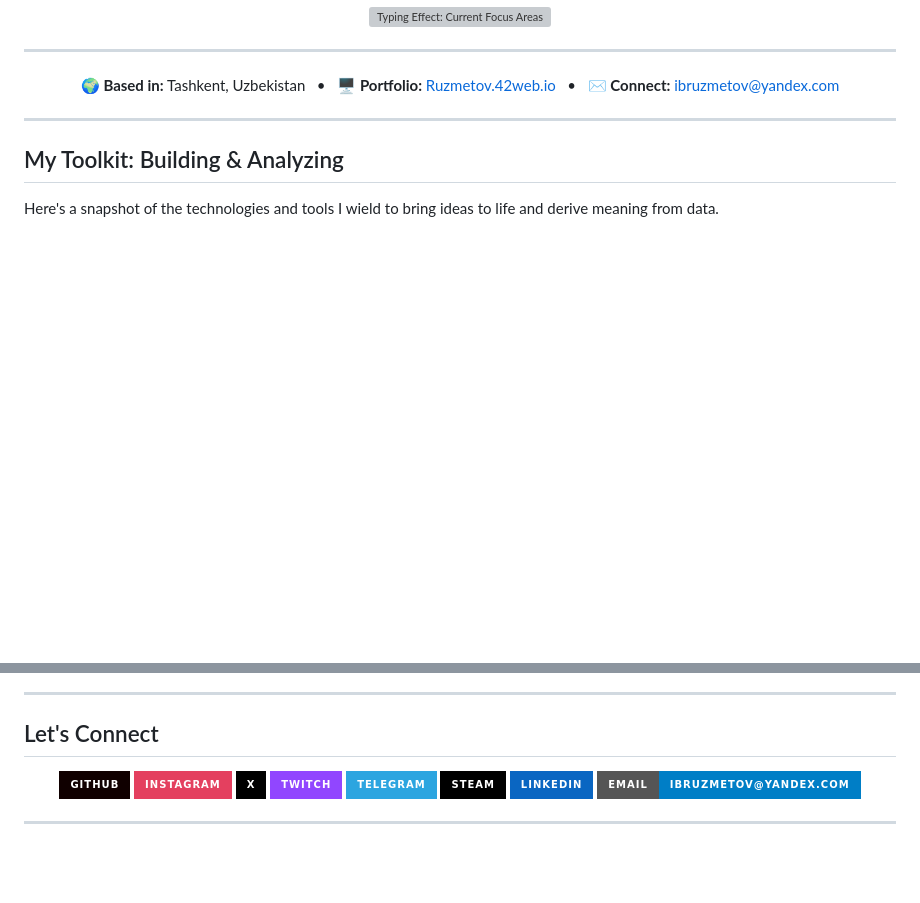
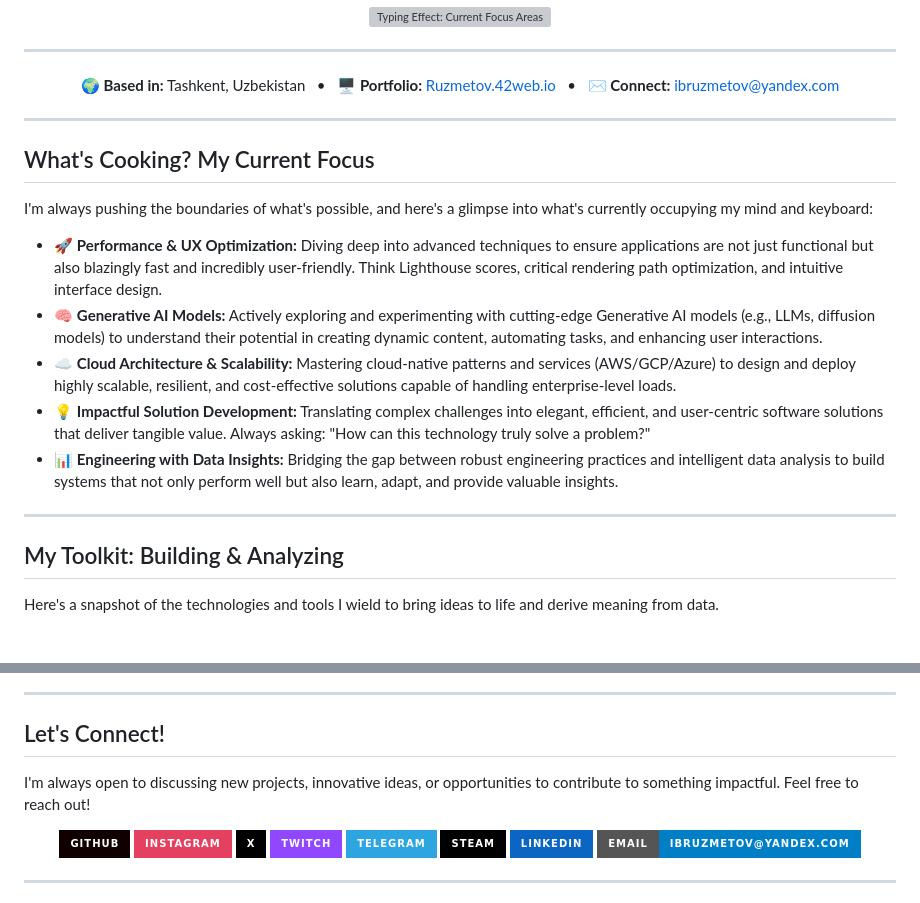
Before and after one commit to unbrokencivilization/unbrokencivilization, a Markdown page: README.md, 2 parts joined by grey strips. GitHub-like rendering; badges without logos; blank space fills up the shorter version; grey boxes are pictures that could not be loaded.

Commit message:
Update README.md
Updated the information added many userful details

```diff
--- a/README.md
+++ b/README.md
@@ -24,6 +24,18 @@
   &nbsp; • &nbsp;
   ✉️ <strong>Connect:</strong> <a href="mailto:ibruzmetov@yandex.com" target="_blank" rel="noopener noreferrer">ibruzmetov@yandex.com</a>
 </p>
+
+---
+
+## What's Cooking? My Current Focus
+
+I'm always pushing the boundaries of what's possible, and here's a glimpse into what's currently occupying my mind and keyboard:
+
+* 🚀 **Performance & UX Optimization:** Diving deep into advanced techniques to ensure applications are not just functional but also blazingly fast and incredibly user-friendly. Think Lighthouse scores, critical rendering path optimization, and intuitive interface design.
+* 🧠 **Generative AI Models:** Actively exploring and experimenting with cutting-edge Generative AI models (e.g., LLMs, diffusion models) to understand their potential in creating dynamic content, automating tasks, and enhancing user interactions.
+* ☁️ **Cloud Architecture & Scalability:** Mastering cloud-native patterns and services (AWS/GCP/Azure) to design and deploy highly scalable, resilient, and cost-effective solutions capable of handling enterprise-level loads.
+* 💡 **Impactful Solution Development:** Translating complex challenges into elegant, efficient, and user-centric software solutions that deliver tangible value. Always asking: "How can this technology truly solve a problem?"
+* 📊 **Engineering with Data Insights:** Bridging the gap between robust engineering practices and intelligent data analysis to build systems that not only perform well but also learn, adapt, and provide valuable insights.
 
 ---
 
@@ -100,7 +112,9 @@ Here's a snapshot of the technologies and tools I wield to bring ideas to life a
 
 ---
 
-## Let's Connect
+## Let's Connect!
+
+I'm always open to discussing new projects, innovative ideas, or opportunities to contribute to something impactful. Feel free to reach out!
 
 <p align="center">
   <a href="https://www.github.com/aimlfsd" target="_blank" rel="noopener noreferrer">
```
